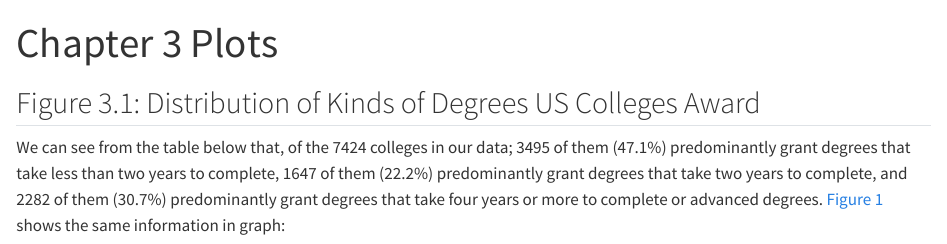
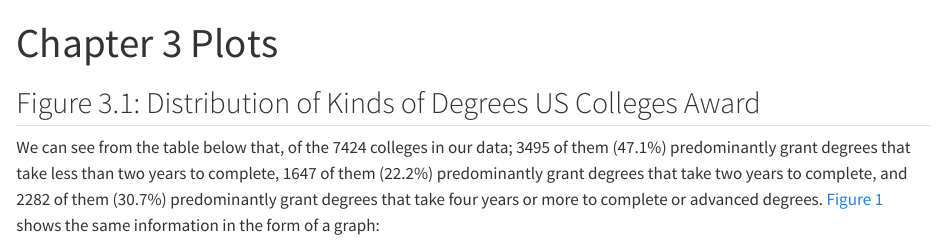
Before and after one commit to abhi-tud/Chapter-3-TheEffect, a Quarto document (chapter_3_plots_codes.qmd): the page in a window 1100 px wide, from its top. Rendered offline with R 4.5, knitr and Pandoc in place of Quarto, with nearby package versions; some code elsewhere in the file could not run offline.

Commit message:
Secind commit

````diff
--- a/chapter_3_plots_codes.qmd
+++ b/chapter_3_plots_codes.qmd
@@ -8,7 +8,7 @@ execute:
 
 ## Figure 3.1: Distribution of Kinds of Degrees US Colleges Award
 
-We can see from the table below that, of the 7424 colleges in our data; 3495 of them (47.1%) predominantly grant degrees that take less than two years to complete, 1647 of them (22.2%) predominantly grant degrees that take two years to complete, and 2282 of them (30.7%) predominantly grant degrees that take four years or more to complete or advanced degrees. @fig-3.1 shows the same information in graph:
+We can see from the table below that, of the 7424 colleges in our data; 3495 of them (47.1%) predominantly grant degrees that take less than two years to complete, 1647 of them (22.2%) predominantly grant degrees that take two years to complete, and 2282 of them (30.7%) predominantly grant degrees that take four years or more to complete or advanced degrees. @fig-3.1 shows the same information in the form of a graph:
 
 ```{r , warning=F, message=F}
 library(tidyverse)
````
